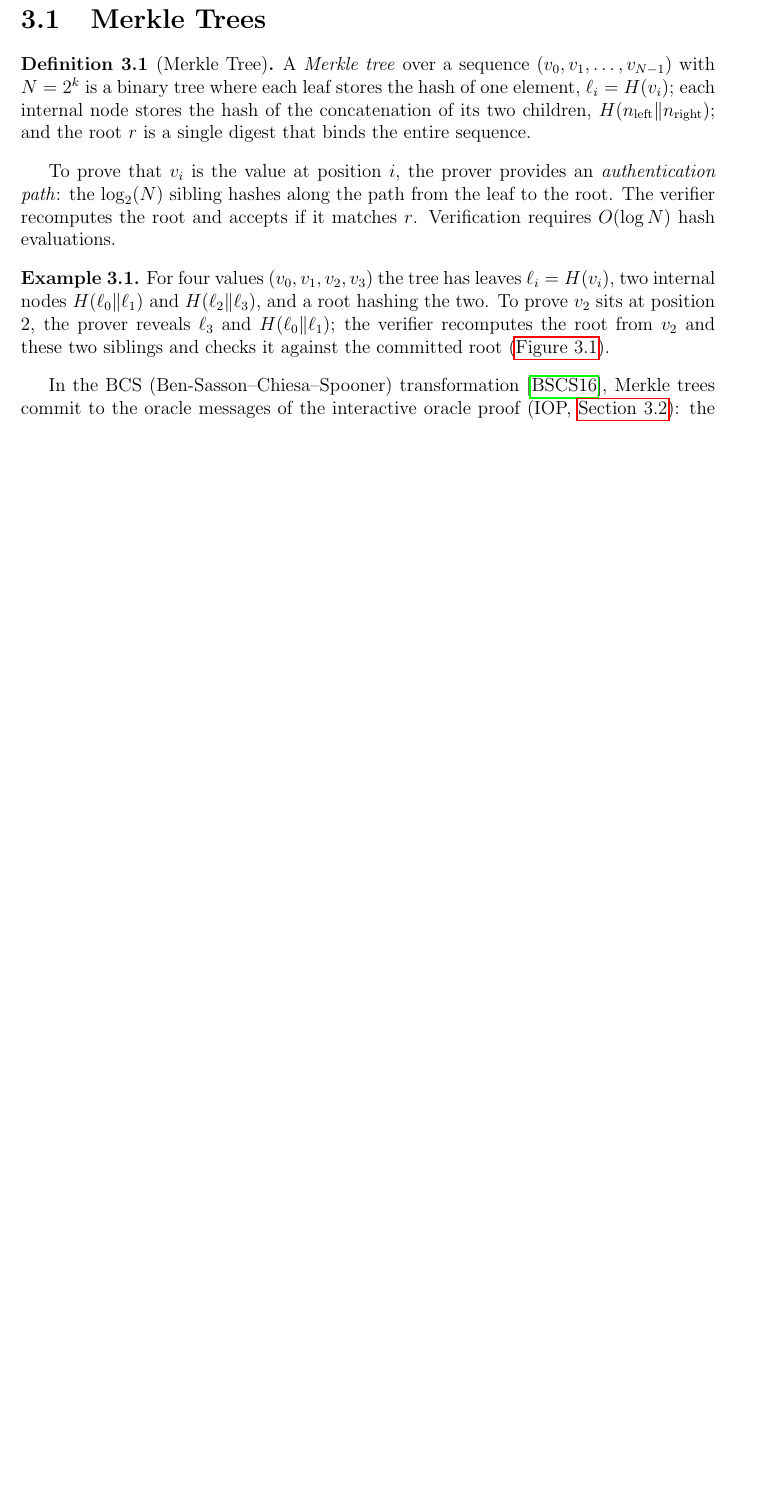
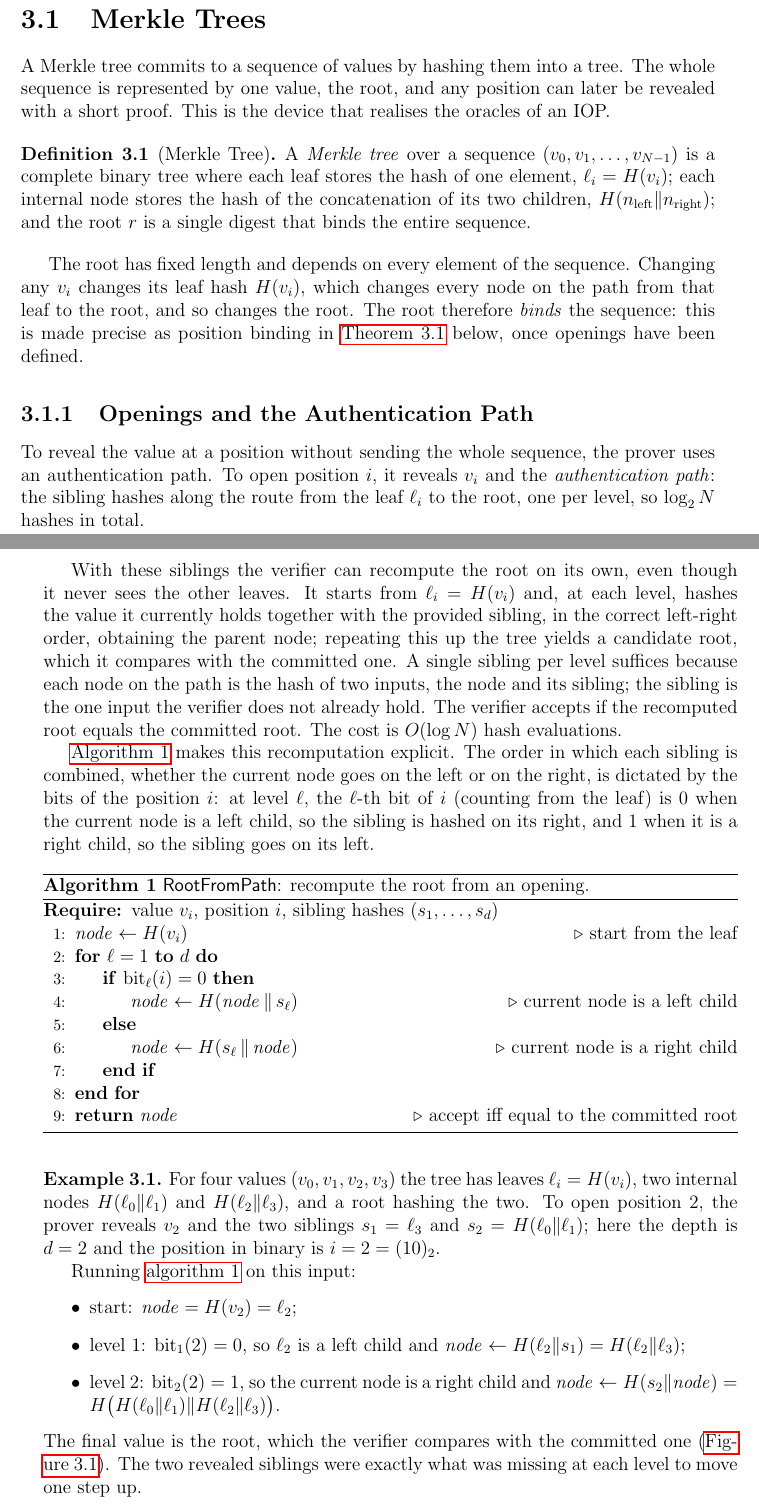
Before and after one commit to sofiascalzo/tesi-stark-verifier, a LaTeX thesis (tesi/main.tex, which reads tesi/chapters/3_iop_pcs.tex): part of page 14 of 37 before the commit and two parts of pages 14 and 15 of 39 after it, the two joined at a grey line, cut so that both start at the same text, the shorter picture padded with empty space. Compiled offline with pdfLaTeX.

Commit message:
[fix] correzioni di piccole cose cap1:Intro  e approfondimenti su cap3:IOP and BCS
cap3
- modifica imprecisioni
- aggiunto intro prima di definizioni
- aggiunto sottosezione per spiegare le opening con algoritmo
- aggiunto sottosezione per per i vector e prop position binding
- esplicitata la trasformazione della bcs
- corretto hash in RO perche in ROM

```diff
--- a/tesi/chapters/3_iop_pcs.tex
+++ b/tesi/chapters/3_iop_pcs.tex
@@ -14,32 +14,98 @@ implicit.
 \section{Merkle Trees}
 \label{sec:merkle_trees}
 % ==================================================================
+A Merkle tree commits to a sequence of values by hashing them into a
+tree. The whole sequence is represented by one value, the root, and any
+position can later be revealed with a short proof. This is the device
+that realises the oracles of an IOP.
 
 \begin{definition}[Merkle Tree]
 \label{def:merkle}
 A \emph{Merkle tree} over a sequence $(v_0, v_1, \ldots, v_{N-1})$
-with $N = 2^k$ is a binary tree where each leaf stores the hash of one
+is a complete binary tree where each leaf stores the hash of one
 element, $\ell_i = H(v_i)$; each internal node stores the hash of the
 concatenation of its two children,
 $H(n_{\mathrm{left}} \| n_{\mathrm{right}})$; and the root $r$ is a
 single digest that binds the entire sequence.
 \end{definition}
 
-To prove that $v_i$ is the value at position $i$, the prover provides
-an \emph{authentication path}: the $\log_2(N)$ sibling hashes along
-the path from the leaf to the root. The verifier recomputes the root
-and accepts if it matches $r$. Verification requires $O(\log N)$ hash
-evaluations.
+The root has fixed length and depends on every element of the sequence.
+Changing any $v_i$ changes its leaf hash $H(v_i)$, which changes every
+node on the path from that leaf to the root, and so changes the root.
+The root therefore \emph{binds} the sequence: this is made precise as
+position binding in \cref{prop:position_binding} below, once openings
+have been defined.
+
+
+
+\subsection{Openings and the Authentication Path}
+\label{subsec:merkle_opening}
+
+To reveal the value at a position without sending the whole sequence,
+the prover uses an authentication path. To open position $i$, it reveals
+$v_i$ and the \emph{authentication path}: the sibling hashes along the
+route from the leaf $\ell_i$ to the root, one per level, so $\log_2 N$
+hashes in total.
+
+With these siblings the verifier can recompute the root on its own, even
+though it never sees the other leaves. It starts from $\ell_i = H(v_i)$
+and, at each level, hashes the value it currently holds together with the
+provided sibling, in the correct left-right order, obtaining the parent
+node; repeating this up the tree yields a candidate root, which it
+compares with the committed one. A single sibling per level suffices
+because each node on the path is the hash of two inputs, the node and its
+sibling; the sibling is the one input the verifier does not already hold.
+The verifier accepts if the recomputed root equals the committed root.
+The cost is $O(\log N)$ hash evaluations.
+
+\Cref{alg:rootfrompath} makes this recomputation explicit. The order in
+which each sibling is combined, whether the current node goes on the left
+or on the right, is dictated by the bits of the position $i$: at level
+$\ell$, the $\ell$-th bit of $i$ (counting from the leaf) is $0$ when the
+current node is a left child, so the sibling is hashed on its right, and
+$1$ when it is a right child, so the sibling goes on its left.
+
+\begin{algorithm}
+\caption{$\mathsf{RootFromPath}$: recompute the root from an opening.}
+\label{alg:rootfrompath}
+\begin{algorithmic}[1]
+\Require value $v_i$, position $i$, sibling hashes $(s_1, \ldots, s_d)$
+\State $\mathit{node} \gets H(v_i)$ \Comment{start from the leaf}
+\For{$\ell = 1$ \textbf{to} $d$}
+  \If{$\mathrm{bit}_\ell(i) = 0$}
+    \State $\mathit{node} \gets H(\mathit{node} \,\Vert\, s_\ell)$
+      \Comment{current node is a left child}
+  \Else
+    \State $\mathit{node} \gets H(s_\ell \,\Vert\, \mathit{node})$
+      \Comment{current node is a right child}
+  \EndIf
+\EndFor
+\State \Return $\mathit{node}$ \Comment{accept iff equal to the committed root}
+\end{algorithmic}
+\end{algorithm}
 
 \begin{example}
 \label{ex:merkle}
 For four values $(v_0, v_1, v_2, v_3)$ the tree has leaves
-$\ell_i = H(v_i)$, two internal nodes
-$H(\ell_0 \| \ell_1)$ and $H(\ell_2 \| \ell_3)$, and a root hashing the
-two. To prove $v_2$ sits at position $2$, the prover reveals $\ell_3$
-and $H(\ell_0\|\ell_1)$; the verifier recomputes the root from $v_2$ and
-these two siblings and checks it against the committed root
-(\cref{fig:merkle}).
+$\ell_i = H(v_i)$, two internal nodes $H(\ell_0 \Vert \ell_1)$ and
+$H(\ell_2 \Vert \ell_3)$, and a root hashing the two. To open position
+$2$, the prover reveals $v_2$ and the two siblings $s_1 = \ell_3$ and
+$s_2 = H(\ell_0 \Vert \ell_1)$; here the depth is $d = 2$ and the position
+in binary is $i = 2 = (10)_2$.
+
+Running \cref{alg:rootfrompath} on this input:
+\begin{itemize}
+  \item start: $\mathit{node} = H(v_2) = \ell_2$;
+  \item level $1$: $\mathrm{bit}_1(2) = 0$, so $\ell_2$ is a left child
+    and $\mathit{node} \gets H(\ell_2 \Vert s_1) = H(\ell_2 \Vert \ell_3)$;
+  \item level $2$: $\mathrm{bit}_2(2) = 1$, so the current node is a right
+    child and
+    $\mathit{node} \gets H(s_2 \Vert \mathit{node})
+      = H\bigl(H(\ell_0 \Vert \ell_1) \Vert H(\ell_2 \Vert \ell_3)\bigr)$.
+\end{itemize}
+The final value is the root, which the verifier compares with the
+committed one (\cref{fig:merkle}). The two revealed siblings were exactly
+what was missing at each level to move one step up.
 \end{example}
 
 \begin{figure}[ht]
@@ -53,6 +119,3 @@ committed root. The greyed-out nodes are never revealed.}
 \label{fig:merkle}
 \end{figure}
 
-In the BCS (Ben-Sasson--Chiesa--Spooner) transformation~\cite{BCS16},
-Merkle trees commit to the
-oracle messages of the interactive oracle proof (IOP, \cref{sec:iop}): the prover evaluates a polynomial on the
--- a/tesi/main.tex
+++ b/tesi/main.tex
@@ -15,6 +15,8 @@
 ]{geometry}
 \usepackage[nameinlink]{cleveref}
 \usepackage{amsthm}
+\usepackage{algorithm}
+\usepackage{algpseudocode}
 \theoremstyle{definition}
 \newtheorem{definition}{Definition}[chapter]
 \newtheorem{example}{Example}[chapter]
```
Also changed, not shown: tesi/chapters/1_introduction.tex (+5 -3 lines), tesi/main.pdf, tesi/chapters/3_iop_pcs.tex (99 more changed lines).
